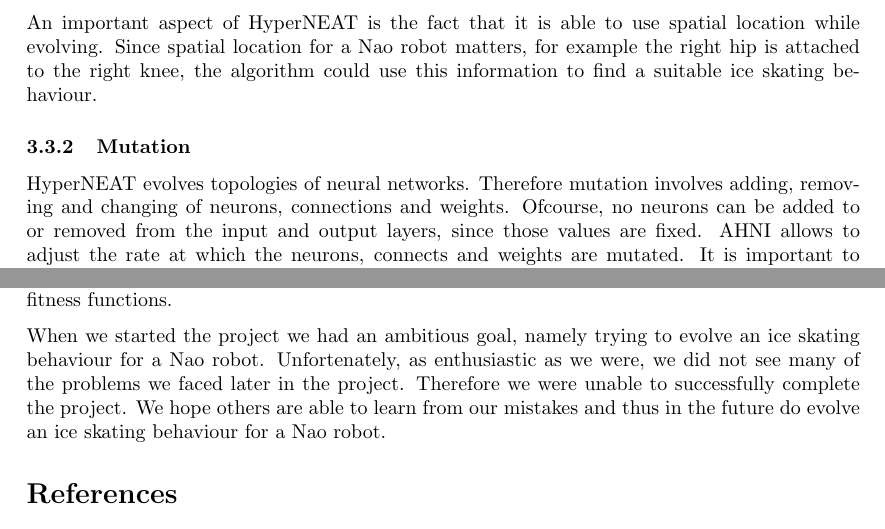
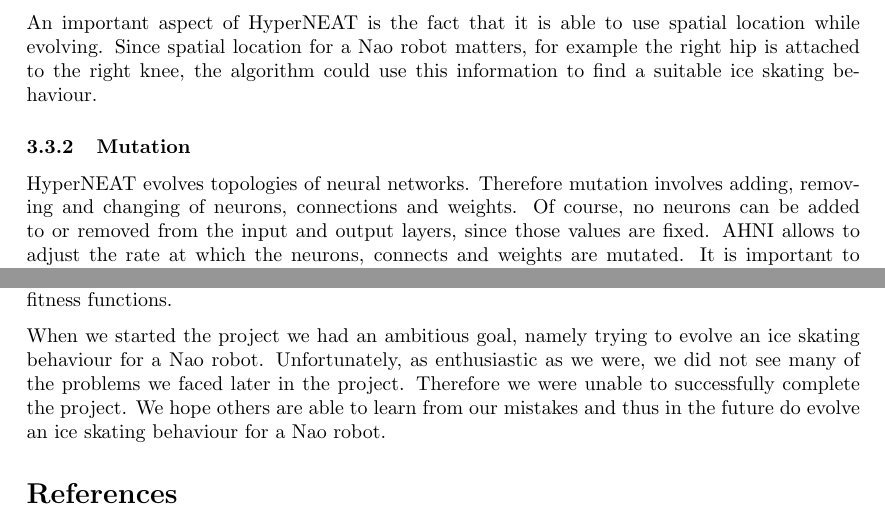
Before and after one commit to bootsman123/naomi-ice-skating, a LaTeX document (Documents/Report/EvolutionaryAlgorithmsFinalReportGroup.tex): two parts of pages 3 and 8 of 8, joined at a grey line, cut so that both start at the same text. Compiled offline with pdfLaTeX.

Commit message:
Another spellcheck.

```diff
--- a/Documents/Report/EvolutionaryAlgorithmsFinalReportGroup.tex
+++ b/Documents/Report/EvolutionaryAlgorithmsFinalReportGroup.tex
@@ -95,7 +95,7 @@ For all the experiments it is also important to make use of the scaling abilitie
 An important aspect of HyperNEAT is the fact that it is able to use spatial location while evolving. Since spatial location for a Nao robot matters, for example the right hip is attached to the right knee, the algorithm could use this information to find a suitable ice skating behaviour.
 
 \subsubsection{Mutation}
-HyperNEAT evolves topologies of neural networks. Therefore mutation involves adding, removing and changing of neurons, connections and weights. Ofcourse, no neurons can be added to or removed from the input and output layers, since those values are fixed. AHNI allows to adjust the rate at which the neurons, connects and weights are mutated. It is important to have enough mutation such that topologies can be formed to capture the complex ice skating behaviour. However, having too much mutation makes finding a suitable ice skating behaviour very difficult. Thus, a lot experimenting with the different values is necessary.
+HyperNEAT evolves topologies of neural networks. Therefore mutation involves adding, removing and changing of neurons, connections and weights. Of course, no neurons can be added to or removed from the input and output layers, since those values are fixed. AHNI allows to adjust the rate at which the neurons, connects and weights are mutated. It is important to have enough mutation such that topologies can be formed to capture the complex ice skating behaviour. However, having too much mutation makes finding a suitable ice skating behaviour very difficult. Thus, a lot experimenting with the different values is necessary.
 
 \subsubsection{Topology}
 The initial topology of the algorithm would consist of a single input and output player. They would both contain the same amount of neurons (i.e. equal to the amount of joints involved) and the network would be fully connected. The values of the weights would initially be random. Since each neuron is able to have its own activation function it is necessary to set the allowed activation functions. By default, these are the sigmoid, Gaussian, sine and absolute functions. At least the sigmoid and the sine functions would be necessary to evolve networks to allow for the recurrent phase of ice skating behaviour. However, other functions could also prove useful, thus experimenting with different activation functions seems necessary.
@@ -193,7 +193,7 @@ In section \ref{sec:hypothetical-experimental-setup} we have explained our hypot
 
 In the final section it is demonstrated that the setup constructed around our HyperNEAT algorithm is suitable for evolving small motions. This section shows that using JGap is a suitable (although not ideal) substitution for our experiment. Using this other evolution method an arm raising, forwards moving, repeated forwards moving and "ice skating" motion are constructed. The results show that the algorithm is able to find semi-optimal motions for three of the four fitness functions.
 
-When we started the project we had an ambitious goal, namely trying to evolve an ice skating behaviour for a Nao robot. Unfortenately, as enthusiastic as we were, we did not see many of the problems we faced later in the project. Therefore we were unable to successfully complete the project. We hope others are able to learn from our mistakes and thus in the future do evolve an ice skating behaviour for a Nao robot.
+When we started the project we had an ambitious goal, namely trying to evolve an ice skating behaviour for a Nao robot. Unfortunately, as enthusiastic as we were, we did not see many of the problems we faced later in the project. Therefore we were unable to successfully complete the project. We hope others are able to learn from our mistakes and thus in the future do evolve an ice skating behaviour for a Nao robot.
 
 %%%%%%%%%%%%%%%%%%%%%%%%%%%%%%%%%%%%%%%%%%%%%%%%%%%%%%%%%%%%%%%%%%%%%%%%%%%%%%%
 % BIBLIOGRAPHY
```
Also changed, not shown: Documents/Report/EvolutionaryAlgorithmsFinalReportGroup.tex (4 more changed lines).
